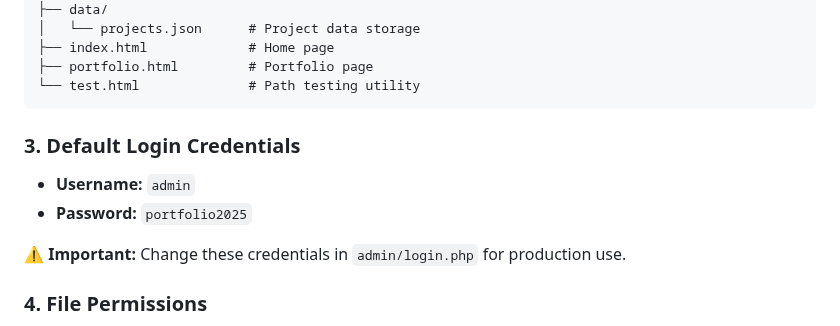
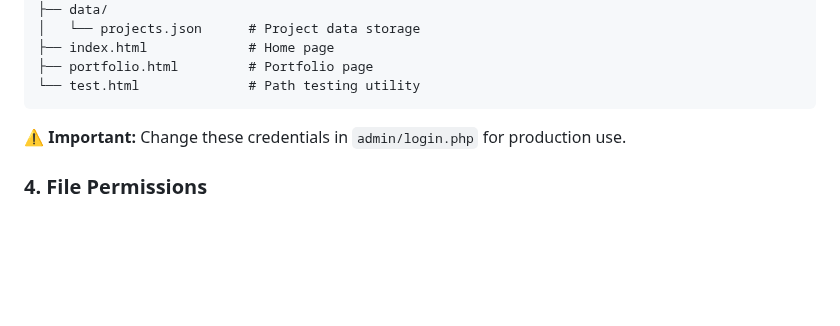
Before and after one commit to A06-Ahmed/L5T-Portfolio, a Markdown page: README.md, the part around the change. Drawn GitHub-style; blank space fills up the shorter version.

````diff
--- a/README.md
+++ b/README.md
@@ -49,9 +49,6 @@ portolio/
 └── test.html              # Path testing utility
 ```
 
-### 3. Default Login Credentials
-- **Username:** `admin`
-- **Password:** `portfolio2025`
 
 ⚠️ **Important:** Change these credentials in `admin/login.php` for production use.
 
````
